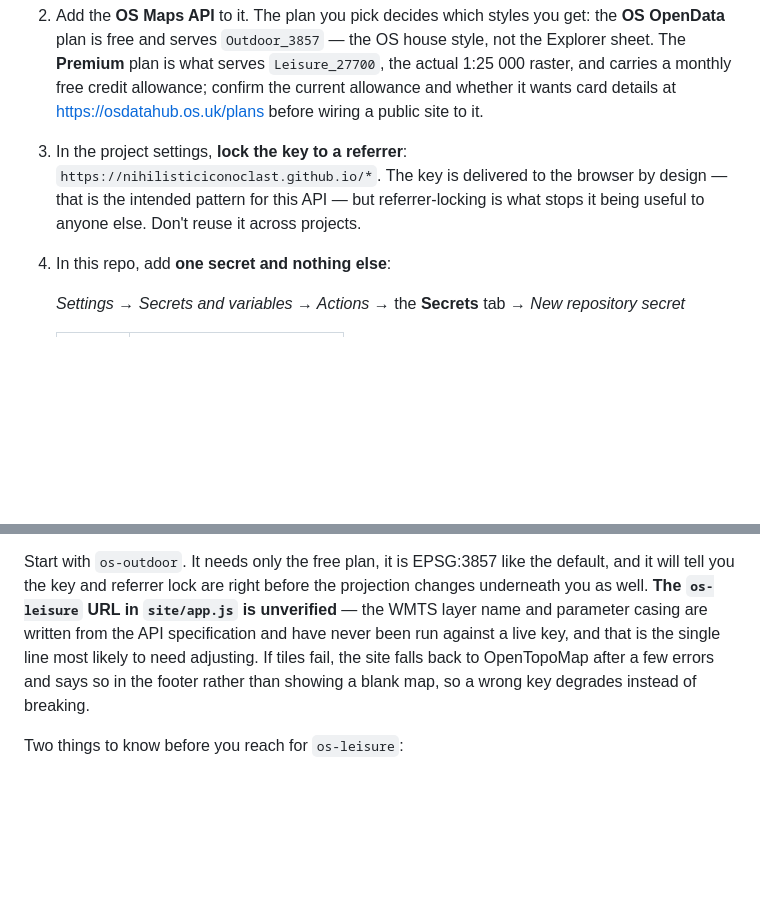
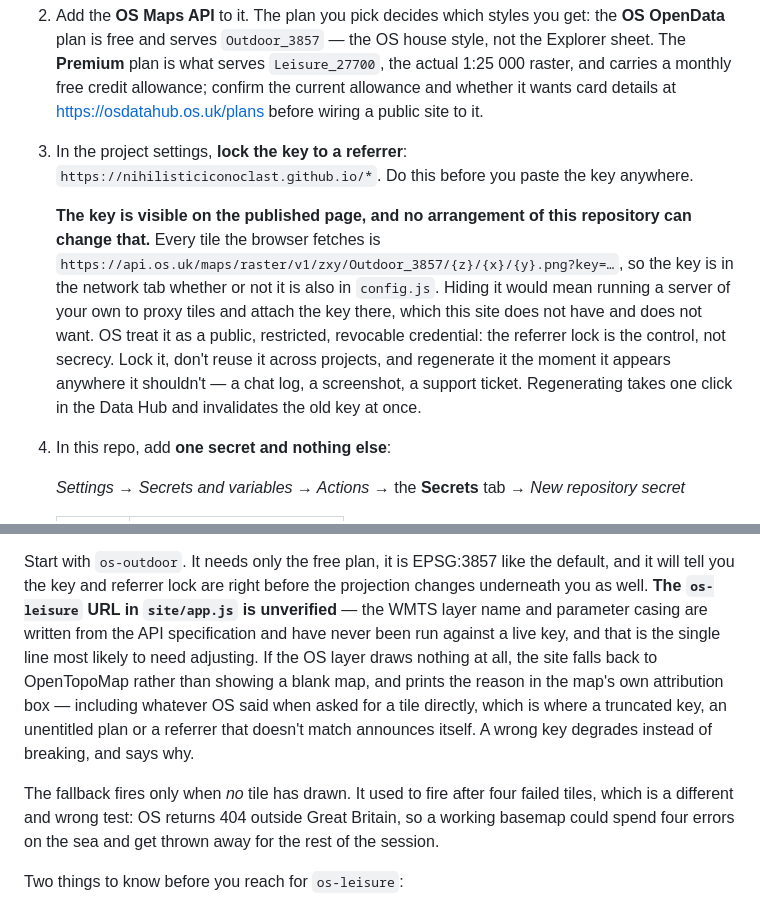
Before and after one commit to nihilisticiconoclast/waymark, a Markdown page: README.md, 2 parts joined by grey strips. GitHub-like rendering; blank space fills up the shorter version.

Commit message:
README: the OS key is public by design, and what actually protects it
Says plainly that the key travels in every tile URL and is visible in the
network tab whether or not it is in config.js, that hiding it would require a
server this site does not have, and that the referrer lock — not secrecy — is
the control. Adds the instruction to regenerate it the moment it turns up
somewhere it shouldn't, which is one click and invalidates the old one.

Also corrects the fallback description, which still described the four-failed-
tiles rule, and notes that the reason now appears in the map's attribution box
rather than the rail's footer.

Co-Authored-By: Claude Opus 5 <noreply@anthropic.com>
Claude-Session: https://claude.ai/code/session_01RztnVvsEUHw6d1Qnind82x

```diff
--- a/README.md
+++ b/README.md
@@ -225,9 +225,17 @@ Nothing about this is automatable — OS issues keys to an account holder, and t
    whether it wants card details at <https://osdatahub.os.uk/plans> before wiring a public
    site to it.
 3. In the project settings, **lock the key to a referrer**:
-   `https://nihilisticiconoclast.github.io/*`. The key is delivered to the browser by design
-   — that is the intended pattern for this API — but referrer-locking is what stops it being
-   useful to anyone else. Don't reuse it across projects.
+   `https://nihilisticiconoclast.github.io/*`. Do this before you paste the key anywhere.
+
+   **The key is visible on the published page, and no arrangement of this repository can
+   change that.** Every tile the browser fetches is
+   `https://api.os.uk/maps/raster/v1/zxy/Outdoor_3857/{z}/{x}/{y}.png?key=…`, so the key is in
+   the network tab whether or not it is also in `config.js`. Hiding it would mean running a
+   server of your own to proxy tiles and attach the key there, which this site does not have
+   and does not want. OS treat it as a public, restricted, revocable credential: the referrer
+   lock is the control, not secrecy. Lock it, don't reuse it across projects, and regenerate
+   it the moment it appears anywhere it shouldn't — a chat log, a screenshot, a support
+   ticket. Regenerating takes one click in the Data Hub and invalidates the old key at once.
 4. In this repo, add **one secret and nothing else**:
 
    *Settings → Secrets and variables → Actions →* the **Secrets** tab *→ New repository secret*
@@ -252,9 +260,15 @@ Start with `os-outdoor`. It needs only the free plan, it is EPSG:3857 like the d
 it will tell you the key and referrer lock are right before the projection changes underneath
 you as well. **The `os-leisure` URL in `site/app.js` is unverified** — the WMTS layer name and
 parameter casing are written from the API specification and have never been run against a live
-key, and that is the single line most likely to need adjusting. If tiles fail, the site falls
-back to OpenTopoMap after a few errors and says so in the footer rather than showing a blank
-map, so a wrong key degrades instead of breaking.
+key, and that is the single line most likely to need adjusting. If the OS layer draws nothing
+at all, the site falls back to OpenTopoMap rather than showing a blank map, and prints the
+reason in the map's own attribution box — including whatever OS said when asked for a tile
+directly, which is where a truncated key, an unentitled plan or a referrer that doesn't match
+announces itself. A wrong key degrades instead of breaking, and says why.
+
+The fallback fires only when *no* tile has drawn. It used to fire after four failed tiles,
+which is a different and wrong test: OS returns 404 outside Great Britain, so a working
+basemap could spend four errors on the sea and get thrown away for the rest of the session.
 
 Two things to know before you reach for `os-leisure`:
 
```
